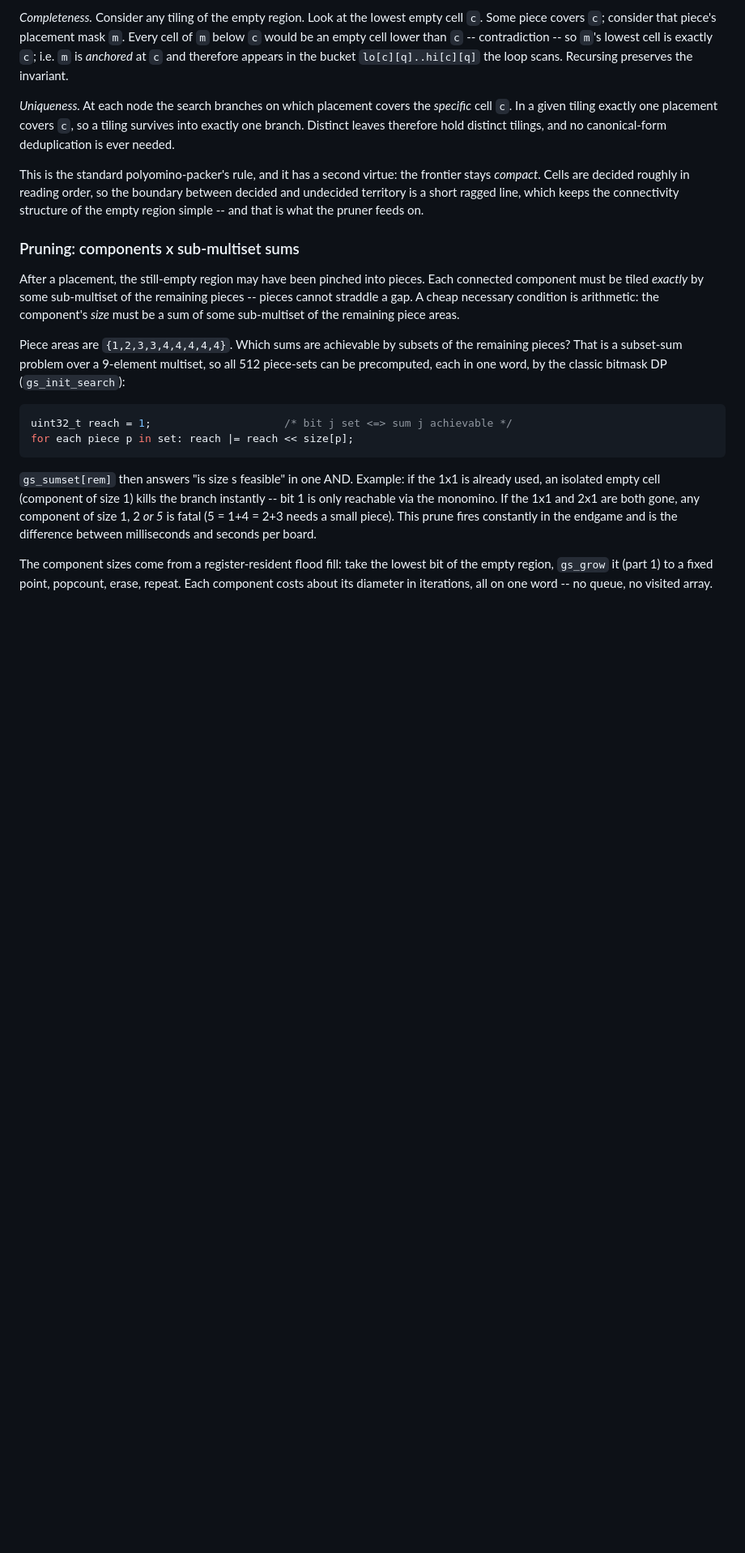
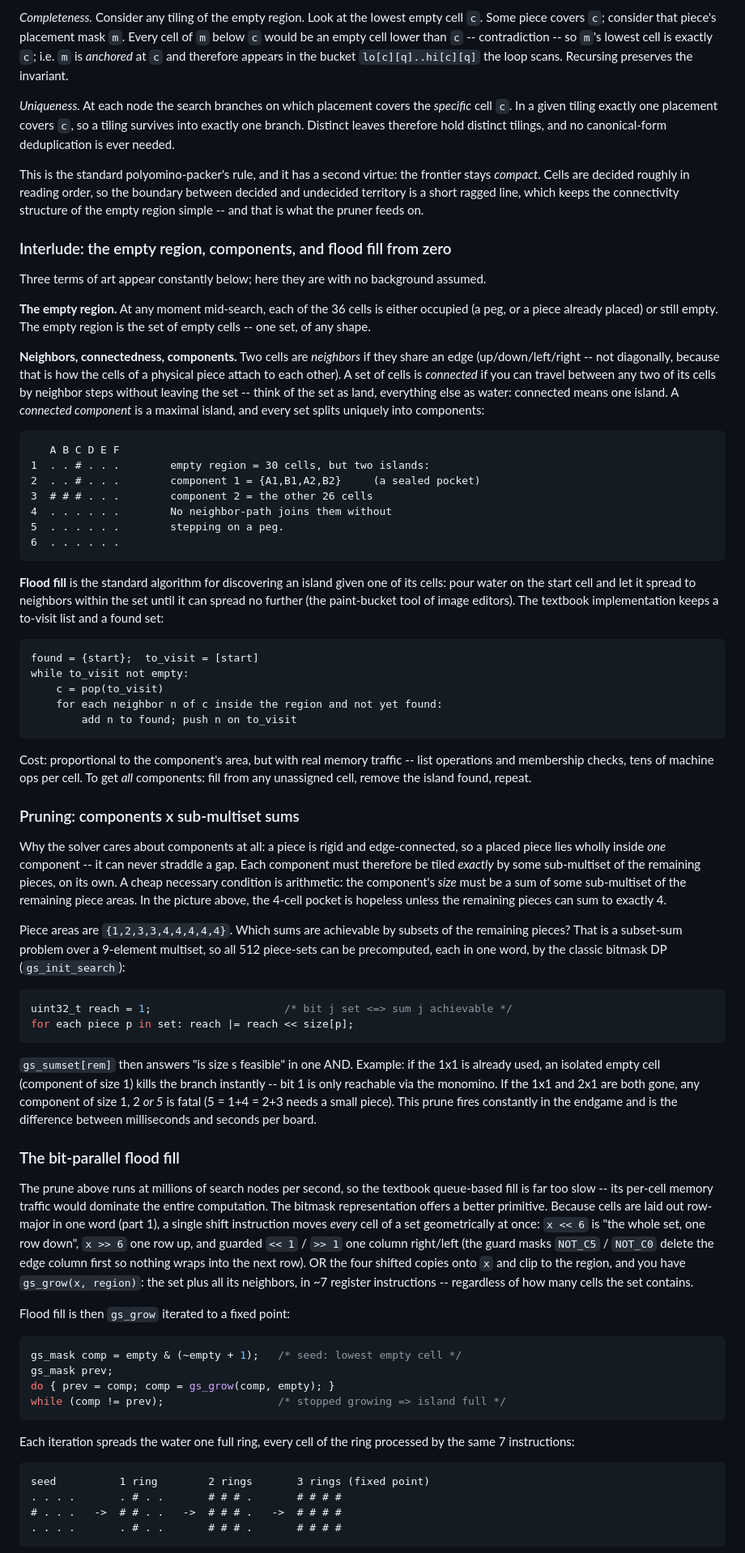
Before and after one commit to caseymillsdavis/genius_square, a Markdown page: docs/tutorial/02-search.md, the part around one of its changes. Shown at 81% size. Drawn GitHub-style; blank space fills up the shorter version.

Commit message:
Tutorial part 2: build components and flood fill from zero
The pruning section assumed graph vocabulary (empty region, connected
component, flood fill) that the tutorial never introduced. Add an
interlude defining all three with diagrams and the textbook queue-based
fill, then derive the bit-parallel version from it: shifts as geometric
moves, guard masks, ring-per-iteration growth to a fixed point, and the
register-ops-vs-memory-ops comparison that justifies it.

Co-Authored-By: Claude Opus 5 <noreply@anthropic.com>
Claude-Session: https://claude.ai/code/session_019xFbws97SgzpNiXrZfY2gX

````diff
--- a/docs/tutorial/02-search.md
+++ b/docs/tutorial/02-search.md
@@ -45,13 +45,60 @@ the boundary between decided and undecided territory is a short ragged line,
 which keeps the connectivity structure of the empty region simple -- and that
 is what the pruner feeds on.
 
+### Interlude: the empty region, components, and flood fill from zero
+
+Three terms of art appear constantly below; here they are with no background
+assumed.
+
+**The empty region.** At any moment mid-search, each of the 36 cells is
+either occupied (a peg, or a piece already placed) or still empty. The empty
+region is the set of empty cells -- one set, of any shape.
+
+**Neighbors, connectedness, components.** Two cells are *neighbors* if they
+share an edge (up/down/left/right -- not diagonally, because that is how the
+cells of a physical piece attach to each other). A set of cells is
+*connected* if you can travel between any two of its cells by neighbor steps
+without leaving the set -- think of the set as land, everything else as
+water: connected means one island. A *connected component* is a maximal
+island, and every set splits uniquely into components:
+
+```
+   A B C D E F
+1  . . # . . .        empty region = 30 cells, but two islands:
+2  . . # . . .        component 1 = {A1,B1,A2,B2}     (a sealed pocket)
+3  # # # . . .        component 2 = the other 26 cells
+4  . . . . . .        No neighbor-path joins them without
+5  . . . . . .        stepping on a peg.
+6  . . . . . .
+```
+
+**Flood fill** is the standard algorithm for discovering an island given one
+of its cells: pour water on the start cell and let it spread to neighbors
+within the set until it can spread no further (the paint-bucket tool of image
+editors). The textbook implementation keeps a to-visit list and a found set:
+
+```
+found = {start};  to_visit = [start]
+while to_visit not empty:
+    c = pop(to_visit)
+    for each neighbor n of c inside the region and not yet found:
+        add n to found; push n on to_visit
+```
+
+Cost: proportional to the component's area, but with real memory traffic --
+list operations and membership checks, tens of machine ops per cell. To get
+*all* components: fill from any unassigned cell, remove the island found,
+repeat.
+
 ### Pruning: components x sub-multiset sums
 
-After a placement, the still-empty region may have been pinched into pieces.
-Each connected component must be tiled *exactly* by some sub-multiset of the
-remaining pieces -- pieces cannot straddle a gap. A cheap necessary condition
-is arithmetic: the component's *size* must be a sum of some sub-multiset of
-the remaining piece areas.
+Why the solver cares about components at all: a piece is rigid and
+edge-connected, so a placed piece lies wholly inside *one* component -- it
+can never straddle a gap. Each component must therefore be tiled *exactly*
+by some sub-multiset of the remaining pieces, on its own. A cheap necessary
+condition is arithmetic: the component's *size* must be a sum of some
+sub-multiset of the remaining piece areas. In the picture above, the 4-cell
+pocket is hopeless unless the remaining pieces can sum to exactly 4.
 
 Piece areas are `{1,2,3,3,4,4,4,4,4}`. Which sums are achievable by subsets
 of the remaining pieces? That is a subset-sum problem over a 9-element
@@ -70,7 +117,36 @@ and 2x1 are both gone, any component of size 1, 2 *or 5* is fatal (5 = 1+4 =
 2+3 needs a small piece). This prune fires constantly in the endgame and is
 the difference between milliseconds and seconds per board.
 
-The component sizes come from a register-resident flood fill: take the lowest
-bit of the empty region, `gs_grow` it (part 1) to a fixed point, popcount,
-erase, repeat. Each component costs about its diameter in iterations, all on
-one word -- no queue, no visited array.
+### The bit-parallel flood fill
+
+The prune above runs at millions of search nodes per second, so the textbook
+queue-based fill is far too slow -- its per-cell memory traffic would
+dominate the entire computation. The bitmask representation offers a better
+primitive. Because cells are laid out row-major in one word (part 1), a
+single shift instruction moves *every* cell of a set geometrically at once:
+`x << 6` is "the whole set, one row down", `x >> 6` one row up, and guarded
+`<< 1` / `>> 1` one column right/left (the guard masks `NOT_C5` / `NOT_C0`
+delete the edge column first so nothing wraps into the next row). OR the
+four shifted copies onto `x` and clip to the region, and you have
+`gs_grow(x, region)`: the set plus all its neighbors, in ~7 register
+instructions -- regardless of how many cells the set contains.
+
+Flood fill is then `gs_grow` iterated to a fixed point:
+
+```c
+gs_mask comp = empty & (~empty + 1);   /* seed: lowest empty cell */
+gs_mask prev;
+do { prev = comp; comp = gs_grow(comp, empty); }
+while (comp != prev);                  /* stopped growing => island full */
+```
+
+Each iteration spreads the water one full ring, every cell of the ring
+processed by the same 7 instructions:
+
+```
+seed          1 ring        2 rings       3 rings (fixed point)
+. . . .       . # . .       # # # .       # # # #
+# . . .   ->  # # . .   ->  # # # .   ->  # # # #
+. . . .       . # . .       # # # .       # # # #
+```
+
````
Also changed, not shown: other parts of docs/tutorial/02-search.md (+9 -0 lines).
